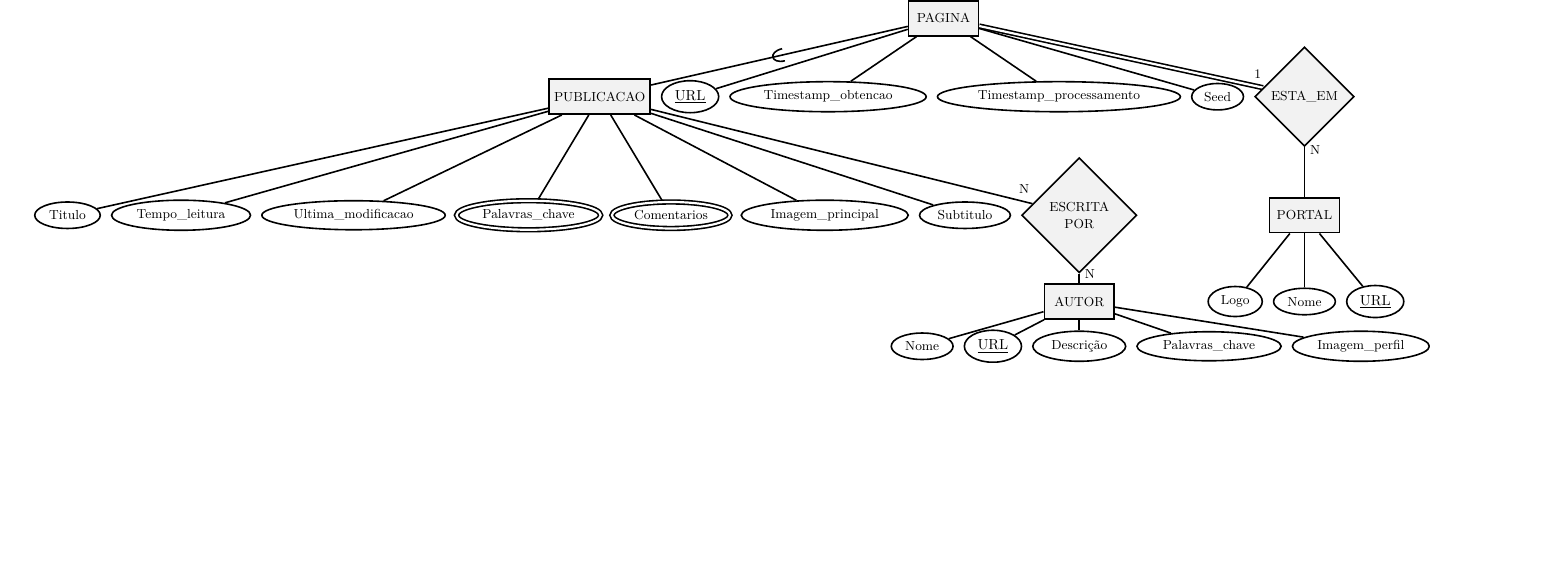
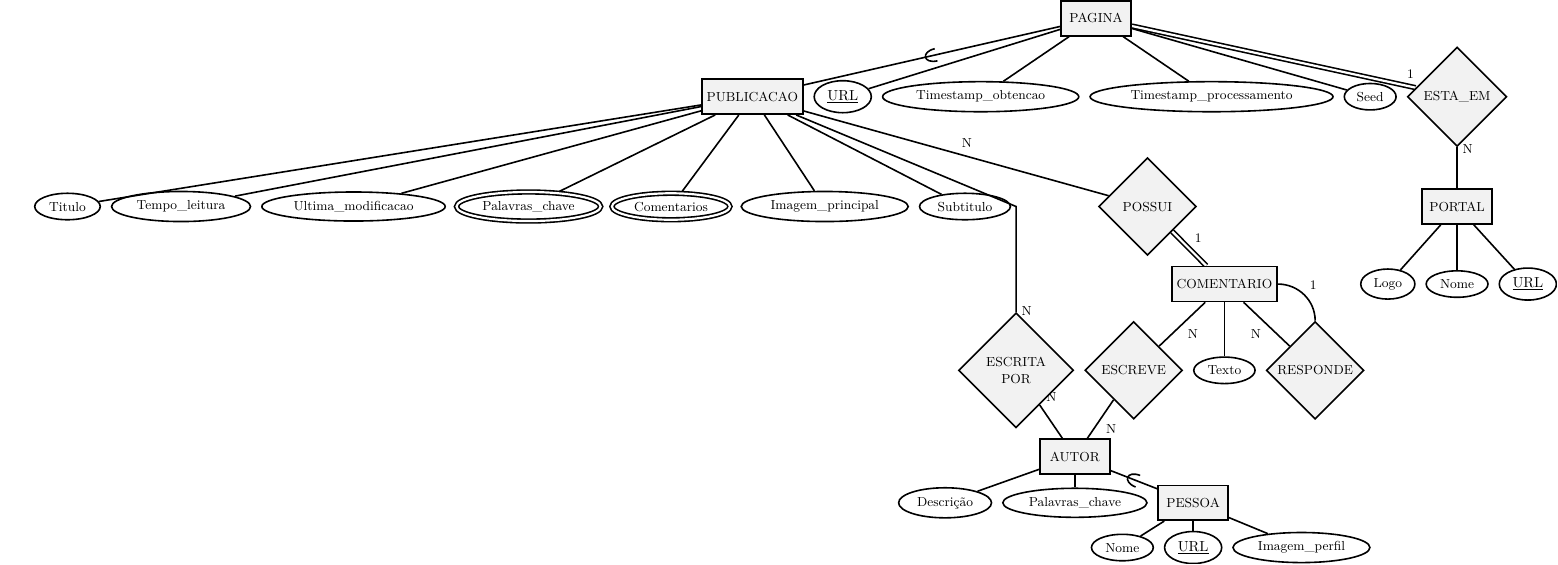
Before and after one commit to heitor57/astronomy-news, a LaTeX figure (graph.tex): the whole page, the shorter picture padded with empty space. Compiled offline with LuaLaTeX.

Commit message:
Comments and person

```diff
--- a/graph.tex
+++ b/graph.tex
@@ -63,16 +63,26 @@
 								Subtitulo[attribute],
 				},
 				AUTOR[entity] -- {
-				NomePessoa[as=Nome,attribute], AUTOR_URL[as=URL,key attribute], Descrição[attribute], pPalavras_chave[as=Palavras_chave,attribute], Imagem_perfil[attribute]},
+								Descrição[attribute], pPalavras_chave[as=Palavras_chave,attribute]},
 				PAGINA[entity] -- {
 								PAGINAURL[as=URL,key attribute], Timestamp_obtencao[attribute], Timestamp_processamento[attribute], Seed[attribute]
 				},
 				PORTAL[entity] -- {
 								Logo[attribute], NomePortal[as=Nome,attribute], URL[key attribute],
 				},
+				COMENTARIO[entity] -- {
+								Texto[attribute]
+				},
+				PESSOA[entity] -- {
+								NomePessoa[as=Nome,attribute], AUTOR_URL[as=URL,key attribute], Imagem_perfil[attribute]
+				},
 				PAGINA --[total,edge label=1,pos=0.95] "ESTA_EM"[relationship] --[edge label=N,pos=0.05] PORTAL,
 				PUBLICACAO --[edge label=N,pos=0.95] "ESCRITA POR"[relationship] --[edge label=N,pos=0.05] AUTOR,
 				PAGINA --[supset] PUBLICACAO,
+				AUTOR --[subset] PESSOA,
+				PUBLICACAO --[edge label=N] POSSUI[relationship] --[total,edge label=1] COMENTARIO;
+				COMENTARIO --[edge label=N] "ESCREVE"[relationship] --[edge label=N] AUTOR;
+				COMENTARIO --[out=0,in=90,edge label=1] "RESPONDE"[relationship] --[edge label=N] COMENTARIO;
 };
 
 \end{document}
```
